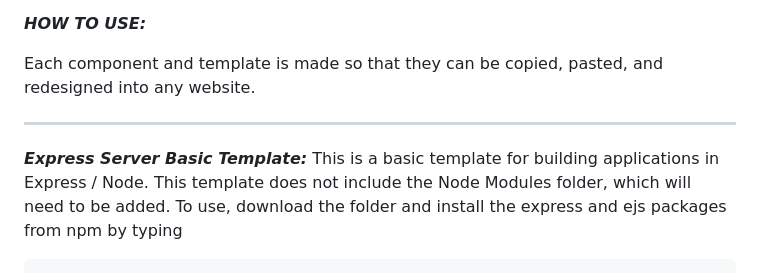
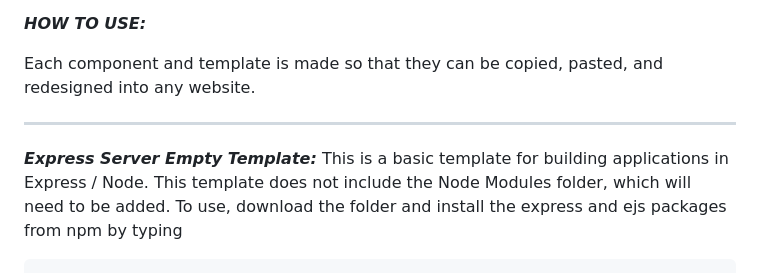
Before and after one commit to AndrewNarlock/website_components, a Markdown page: README.md, the part around the change. GitHub-like rendering.

Commit message:
Update README.md
Signed-off-by: AndrewNarlock <95453161+AndrewNarlock@users.noreply.github.com>

````diff
--- a/README.md
+++ b/README.md
@@ -7,7 +7,7 @@ The components are built in vanilla HTML, CSS, JavaScript with no dependencies.
 Each component and template is made so that they can be copied, pasted, and redesigned into any website.
 
 -----------------------------------------------------------------------------------------------------------------------------------------------------------------------
-***Express Server Basic Template:***
+***Express Server Empty Template:***
 This is a basic template for building applications in Express / Node. This template does not include the Node Modules folder, which will need to be added. To use, download the folder and install the express and ejs packages from npm by typing
 ```
 npm i express ejs
````
